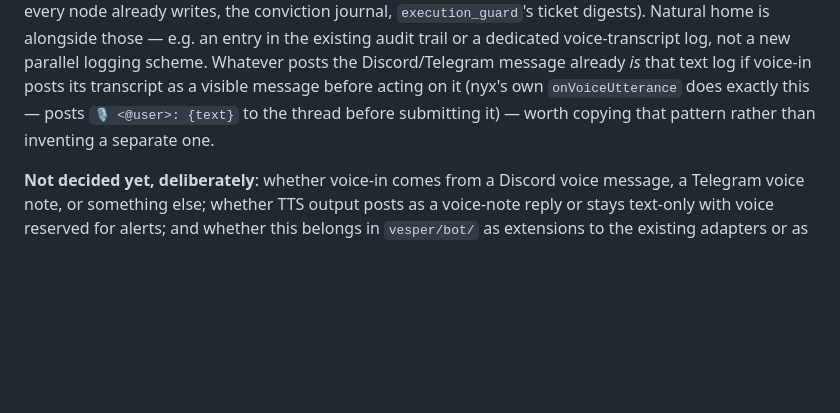
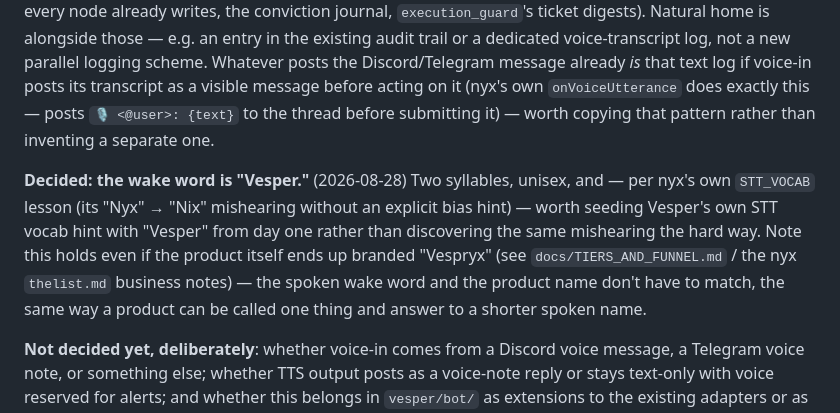
Before and after one commit to mphinance/trading-agent, a Markdown page: ROADMAP.md, the part around the change. GitHub-like rendering; blank space fills up the shorter version.

Commit message:
docs: decide 'Vesper' as the voice wake word, independent of product branding

```diff
--- a/ROADMAP.md
+++ b/ROADMAP.md
@@ -556,6 +556,15 @@ transcript as a visible message before acting on it (nyx's own
 thread before submitting it) — worth copying that pattern rather than
 inventing a separate one.
 
+**Decided: the wake word is "Vesper."** (2026-08-28) Two syllables, unisex,
+and — per nyx's own `STT_VOCAB` lesson (its "Nyx" → "Nix" mishearing without
+an explicit bias hint) — worth seeding Vesper's own STT vocab hint with
+"Vesper" from day one rather than discovering the same mishearing the hard
+way. Note this holds even if the product itself ends up branded "Vespryx"
+(see `docs/TIERS_AND_FUNNEL.md` / the nyx `thelist.md` business notes) —
+the spoken wake word and the product name don't have to match, the same way
+a product can be called one thing and answer to a shorter spoken name.
+
 **Not decided yet, deliberately**: whether voice-in comes from a Discord
 voice message, a Telegram voice note, or something else; whether TTS output
 posts as a voice-note reply or stays text-only with voice reserved for
```
